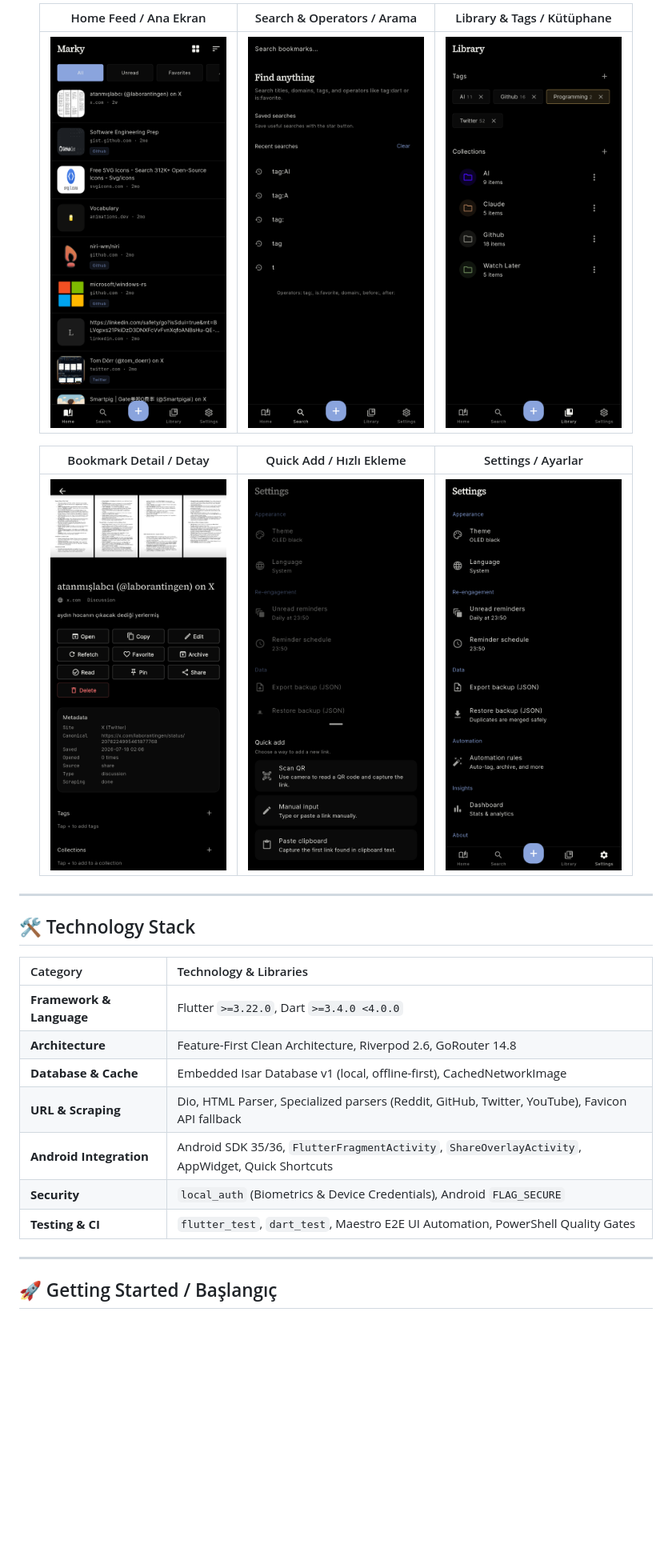
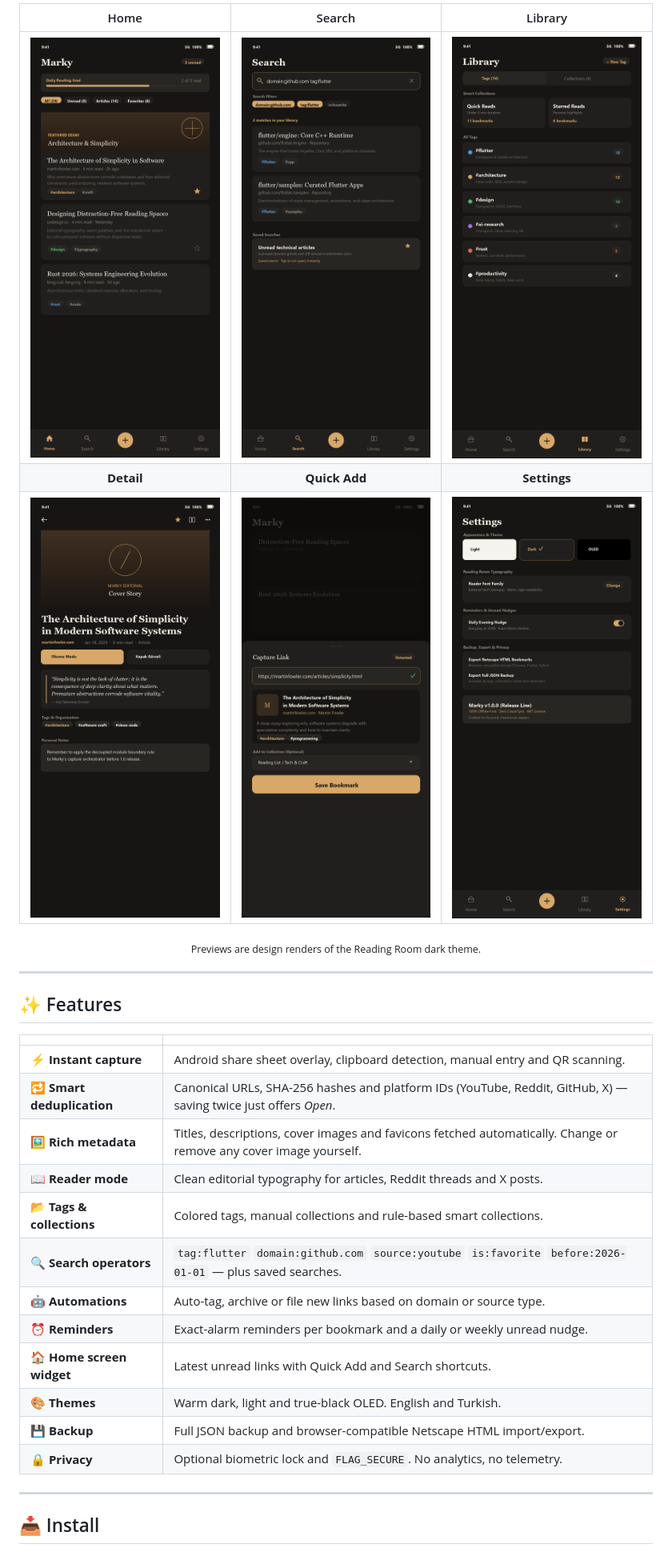
Before and after one commit to Vyr0-the-dev/marky, a Markdown page: README.md, the part around one of its changes. Shown at 80% size. Rendered like a GitHub page; pictures changed too: screenshots/01_home.png, screenshots/02_search.png, screenshots/03_library.png; blank space fills up the shorter version.

```diff
--- a/README.md
+++ b/README.md
@@ -91,31 +38,36 @@ Comprehensive documentation is organized under the [`docs/`](docs/) directory an
 
 <div align="center">
 
-| Home Feed / Ana Ekran | Search & Operators / Arama | Library & Tags / Kütüphane |
-|:---------------------:|:--------------------------:|:--------------------------:|
-| <img src="screenshots/01_home.png" width="220" alt="Home Screen"> | <img src="screenshots/02_search.png" width="220" alt="Search Screen"> | <img src="screenshots/03_library.png" width="220" alt="Library Screen"> |
+| Home | Search | Library |
+|:---:|:---:|:---:|
+| <img src="screenshots/01_home.png" width="240" alt="Home feed"> | <img src="screenshots/02_search.png" width="240" alt="Search with operators"> | <img src="screenshots/03_library.png" width="240" alt="Tags and collections"> |
+| **Detail** | **Quick Add** | **Settings** |
+| <img src="screenshots/04_detail.png" width="240" alt="Bookmark detail"> | <img src="screenshots/05_quickadd.png" width="240" alt="Quick add sheet"> | <img src="screenshots/06_settings.png" width="240" alt="Settings"> |
 
-| Bookmark Detail / Detay | Quick Add / Hızlı Ekleme | Settings / Ayarlar |
-|:-----------------------:|:------------------------:|:------------------:|
-| <img src="screenshots/04_detail.png" width="220" alt="Detail Screen"> | <img src="screenshots/05_quickadd.png" width="220" alt="Quick Add Sheet"> | <img src="screenshots/06_settings.png" width="220" alt="Settings Screen"> |
+<sub>Previews are design renders of the Reading Room dark theme.</sub>
 
 </div>
 
 ---
 
-## 🛠️ Technology Stack
+## ✨ Features
 
-| Category | Technology & Libraries |
-| :--- | :--- |
-| **Framework & Language** | Flutter `>=3.22.0`, Dart `>=3.4.0 <4.0.0` |
-| **Architecture** | Feature-First Clean Architecture, Riverpod 2.6, GoRouter 14.8 |
-| **Database & Cache** | Embedded Isar Database v1 (local, offline-first), CachedNetworkImage |
-| **URL & Scraping** | Dio, HTML Parser, Specialized parsers (Reddit, GitHub, Twitter, YouTube), Favicon API fallback |
-| **Android Integration** | Android SDK 35/36, `FlutterFragmentActivity`, `ShareOverlayActivity`, AppWidget, Quick Shortcuts |
-| **Security** | `local_auth` (Biometrics & Device Credentials), Android `FLAG_SECURE` |
-| **Testing & CI** | `flutter_test`, `dart_test`, Maestro E2E UI Automation, PowerShell Quality Gates |
+| | |
+|:---|:---|
+| ⚡ **Instant capture** | Android share sheet overlay, clipboard detection, manual entry and QR scanning. |
+| 🔁 **Smart deduplication** | Canonical URLs, SHA-256 hashes and platform IDs (YouTube, Reddit, GitHub, X) — saving twice just offers *Open*. |
+| 🖼️ **Rich metadata** | Titles, descriptions, cover images and favicons fetched automatically. Change or remove any cover image yourself. |
+| 📖 **Reader mode** | Clean editorial typography for articles, Reddit threads and X posts. |
+| 📂 **Tags & collections** | Colored tags, manual collections and rule-based smart collections. |
+| 🔍 **Search operators** | `tag:flutter` `domain:github.com` `source:youtube` `is:favorite` `before:2026-01-01` — plus saved searches. |
+| 🤖 **Automations** | Auto-tag, archive or file new links based on domain or source type. |
+| ⏰ **Reminders** | Exact-alarm reminders per bookmark and a daily or weekly unread nudge. |
+| 🏠 **Home screen widget** | Latest unread links with Quick Add and Search shortcuts. |
+| 🎨 **Themes** | Warm dark, light and true-black OLED. English and Turkish. |
+| 💾 **Backup** | Full JSON backup and browser-compatible Netscape HTML import/export. |
+| 🔒 **Privacy** | Optional biometric lock and `FLAG_SECURE`. No analytics, no telemetry. |
 
 ---
 
-## 🚀 Getting Started / Başlangıç
+## 📥 Install
 
```
Also changed, not shown: other parts of README.md (+83 -135 lines), 2 other files.
